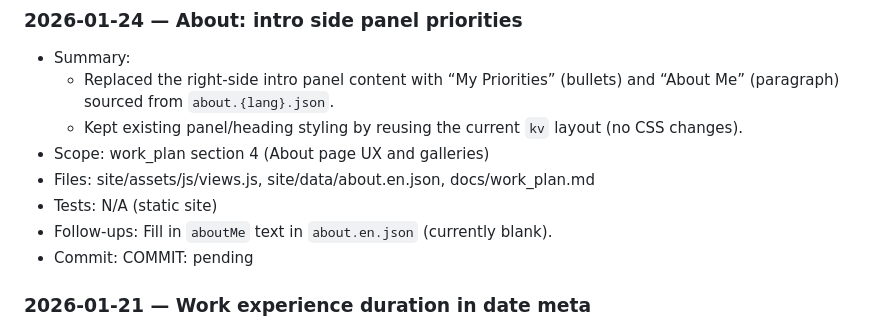
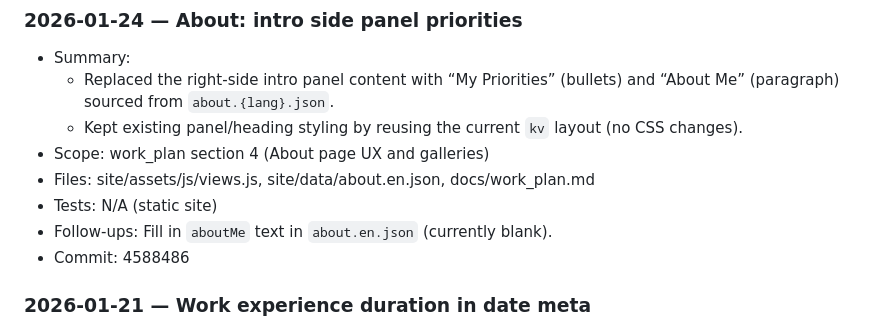
Before and after one commit to moritzkobler/moritz-kobler-website, a Markdown page: docs/work_log.md, the part around the change. Drawn GitHub-style.

Commit message:
docs: log intro panel priorities

```diff
--- a/docs/work_log.md
+++ b/docs/work_log.md
@@ -6,7 +6,7 @@
 - Files: site/assets/js/views.js, site/data/about.en.json, docs/work_plan.md
 - Tests: N/A (static site)
 - Follow-ups: Fill in `aboutMe` text in `about.en.json` (currently blank).
-- Commit: COMMIT: pending
+- Commit: 4588486
 
 ### 2026-01-21 — Work experience duration in date meta
 - Summary:
```
